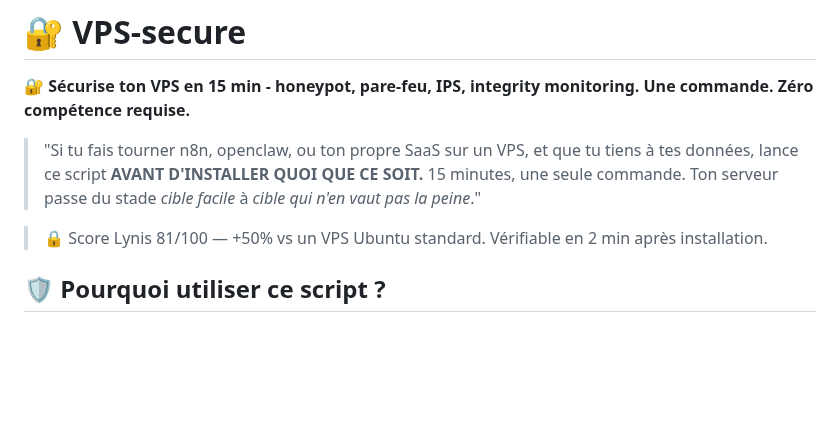
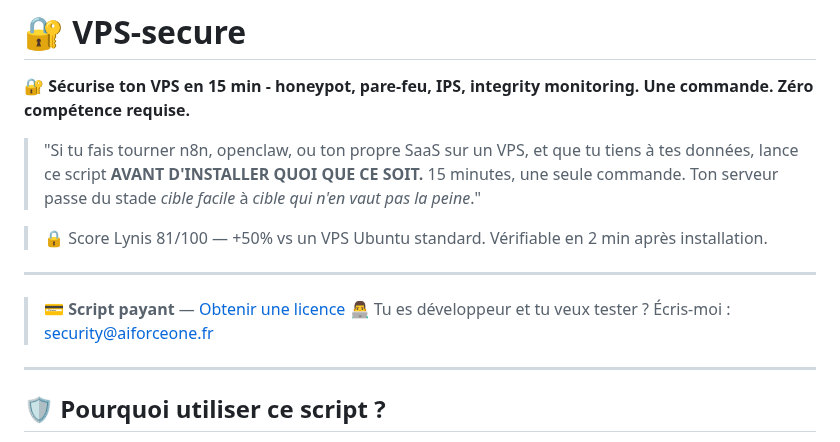
Before and after one commit to rockballslab/vps-secure, a Markdown page: README.md, the part around the change. Drawn GitHub-style; blank space fills up the shorter version.

```diff
--- a/README.md
+++ b/README.md
@@ -8,6 +8,13 @@
 > 15 minutes, une seule commande. Ton serveur passe du stade *cible facile* à *cible qui n'en vaut pas la peine*."
 
 > 🔒 Score Lynis 81/100 — +50% vs un VPS Ubuntu standard. Vérifiable en 2 min après installation.
+
+---
+
+> 💳 **Script payant** — [Obtenir une licence](https://vps-secure.netlify.app/)
+> 👨‍💻 Tu es développeur et tu veux tester ? Écris-moi : [security@aiforceone.fr](mailto:security@aiforceone.fr)
+
+---
 
 ## 🛡️ Pourquoi utiliser ce script ?
 
```
